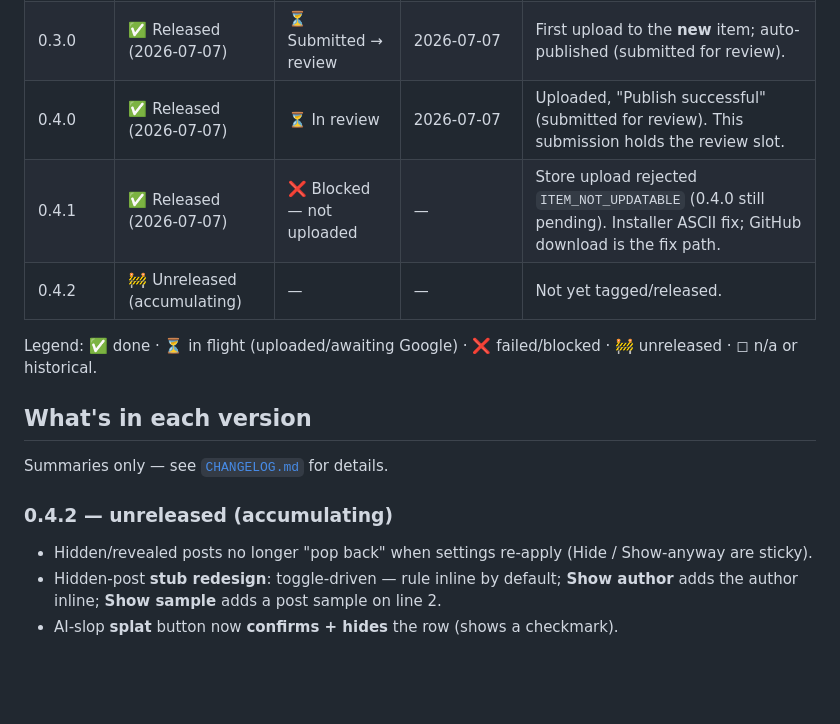
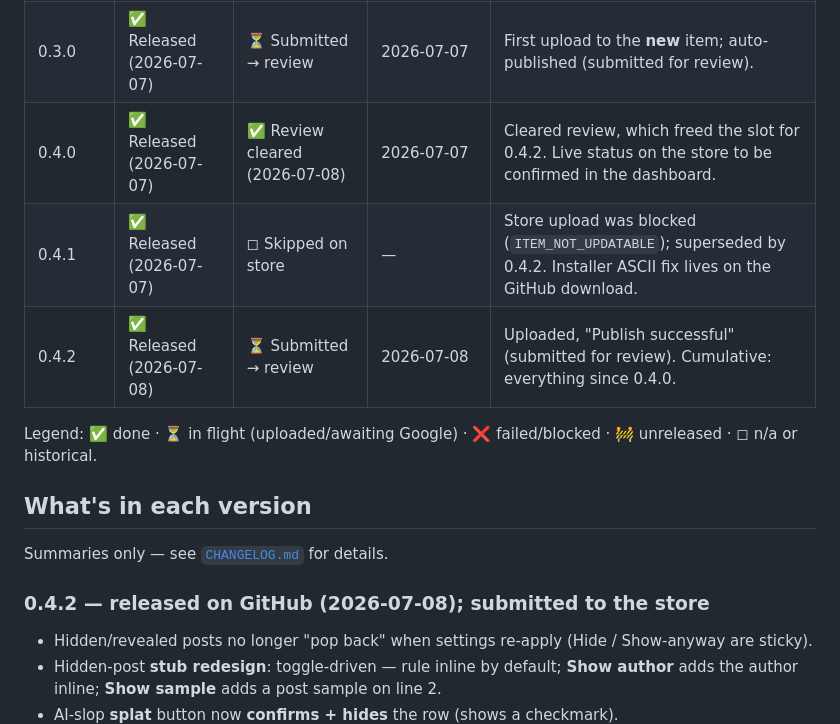
Before and after one commit to newellnarco/Feedhacker, a Markdown page: RELEASES.md, the part around the change. GitHub-like rendering; blank space fills up the shorter version.

Commit message:
RELEASES.md: v0.4.2 shipped (GitHub + submitted to store) (#31)
v0.4.2 released on GitHub 2026-07-08 and uploaded to the Chrome Web Store
('Publish successful' -> submitted for review). 0.4.0's review cleared,
which freed the store slot; 0.4.1 is skipped on the store (superseded).
Store live status still to be confirmed in the dashboard.


Claude-Session: https://claude.ai/code/session_01Rzdpcw6NmGzefCzKMTohBT

Co-authored-by: Claude <noreply@anthropic.com>

```diff
--- a/RELEASES.md
+++ b/RELEASES.md
@@ -24,9 +24,9 @@ at different speeds, so they're tracked separately:
 |---|---|---|---|---|
 | 0.2.0 | ✅ Released (2026-07-06) | ◻︎ prior item | 2026-07-06 | Last version on the old item `djfbnie…`. |
 | 0.3.0 | ✅ Released (2026-07-07) | ⏳ Submitted → review | 2026-07-07 | First upload to the **new** item; auto-published (submitted for review). |
-| 0.4.0 | ✅ Released (2026-07-07) | ⏳ In review | 2026-07-07 | Uploaded, "Publish successful" (submitted for review). This submission holds the review slot. |
-| 0.4.1 | ✅ Released (2026-07-07) | ❌ Blocked — not uploaded | — | Store upload rejected `ITEM_NOT_UPDATABLE` (0.4.0 still pending). Installer ASCII fix; GitHub download is the fix path. |
-| 0.4.2 | 🚧 Unreleased (accumulating) | — | — | Not yet tagged/released. |
+| 0.4.0 | ✅ Released (2026-07-07) | ✅ Review cleared (2026-07-08) | 2026-07-07 | Cleared review, which freed the slot for 0.4.2. Live status on the store to be confirmed in the dashboard. |
+| 0.4.1 | ✅ Released (2026-07-07) | ◻︎ Skipped on store | — | Store upload was blocked (`ITEM_NOT_UPDATABLE`); superseded by 0.4.2. Installer ASCII fix lives on the GitHub download. |
+| 0.4.2 | ✅ Released (2026-07-08) | ⏳ Submitted → review | 2026-07-08 | Uploaded, "Publish successful" (submitted for review). Cumulative: everything since 0.4.0. |
 
 Legend: ✅ done · ⏳ in flight (uploaded/awaiting Google) · ❌ failed/blocked · 🚧 unreleased ·
 ◻︎ n/a or historical.
@@ -35,7 +35,7 @@ Legend: ✅ done · ⏳ in flight (uploaded/awaiting Google) · ❌ failed/block
 
 Summaries only — see [`CHANGELOG.md`](CHANGELOG.md) for details.
 
-### 0.4.2 — unreleased (accumulating)
+### 0.4.2 — released on GitHub (2026-07-08); submitted to the store
 - Hidden/revealed posts no longer "pop back" when settings re-apply (Hide / Show-anyway are sticky).
 - Hidden-post **stub redesign**: toggle-driven — rule inline by default; **Show author** adds the
   author inline; **Show sample** adds a post sample on line 2.
```
